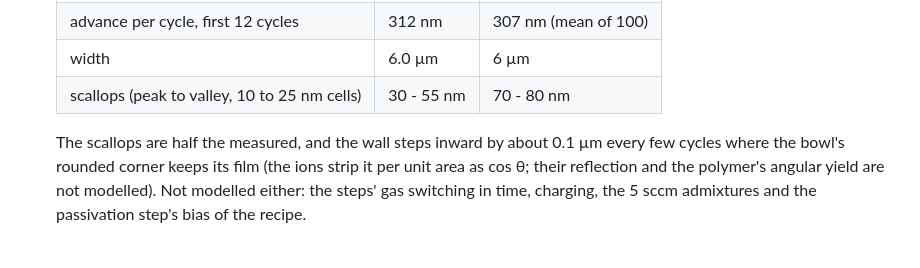
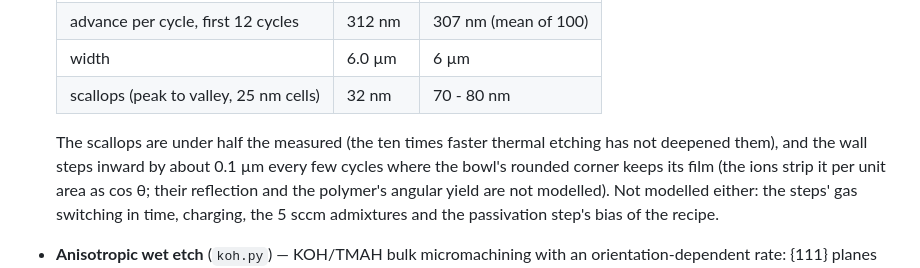
Before and after one commit to myshag/MemsLang, a Markdown page: README.md, the part around the change. Drawn GitHub-style.

Commit message:
README: the Zhang scallops on 25 nm cells with the faster thermal etching
32 nm peak to valley (70 - 80 measured); the depth on those cells 30.73 um.

Co-Authored-By: Claude Opus 5.5 <noreply@anthropic.com>
Claude-Session: https://claude.ai/code/session_01Ky4McWJ4aUrLza4QMN9xN6

```diff
--- a/README.md
+++ b/README.md
@@ -428,9 +428,10 @@ practical):
   | depth after 100 cycles (fitted) | 30.7 µm | 30.72 µm |
   | advance per cycle, first 12 cycles | 312 nm | 307 nm (mean of 100) |
   | width | 6.0 µm | 6 µm |
-  | scallops (peak to valley, 10 to 25 nm cells) | 30 - 55 nm | 70 - 80 nm |
+  | scallops (peak to valley, 25 nm cells) | 32 nm | 70 - 80 nm |
 
-  The scallops are half the measured, and the wall steps inward by about
+  The scallops are under half the measured (the ten times faster thermal
+  etching has not deepened them), and the wall steps inward by about
   0.1 µm every few cycles where the bowl's rounded corner keeps its film (the
   ions strip it per unit area as cos θ; their reflection and the polymer's
   angular yield are not modelled). Not modelled either: the steps' gas
```
